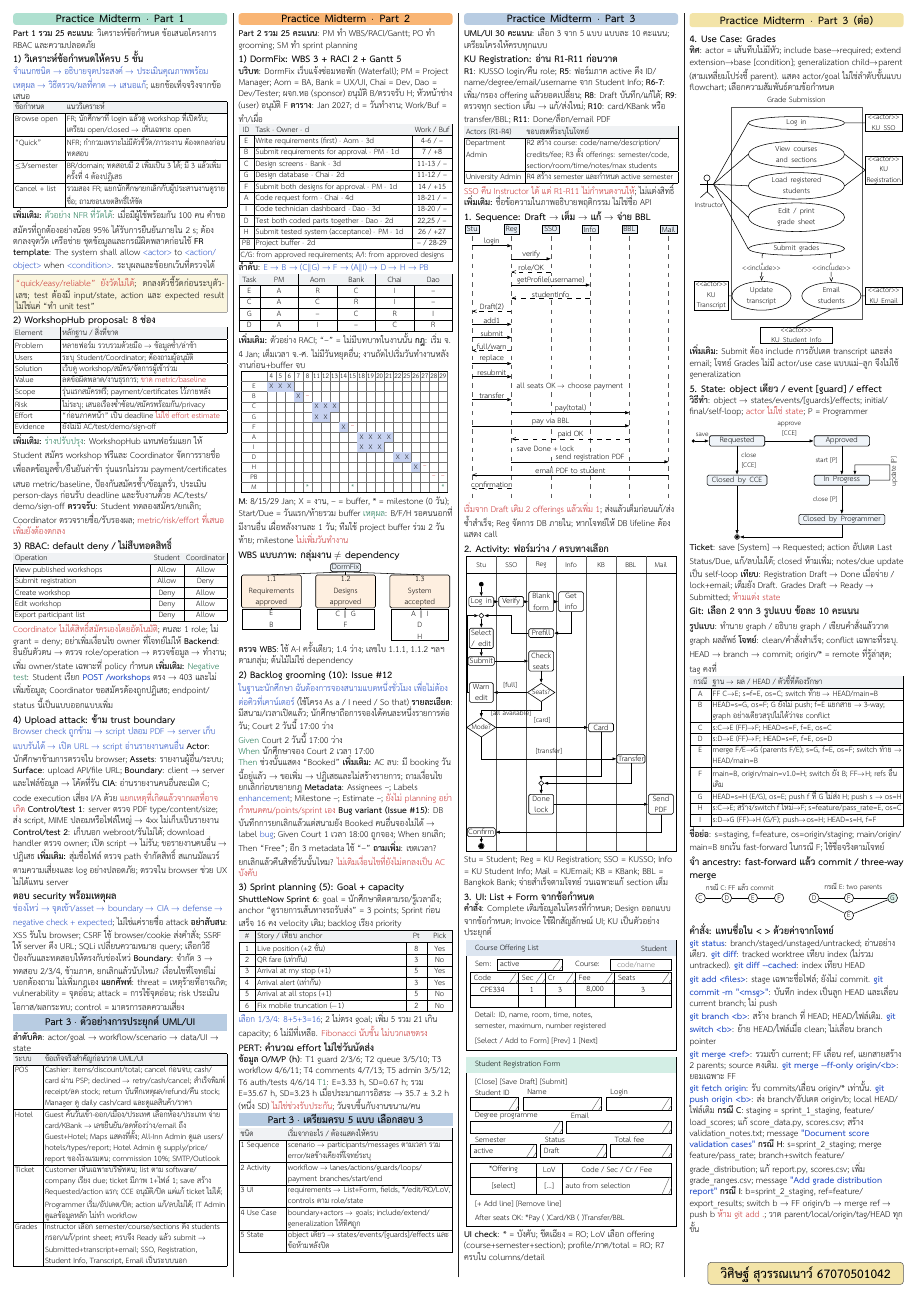
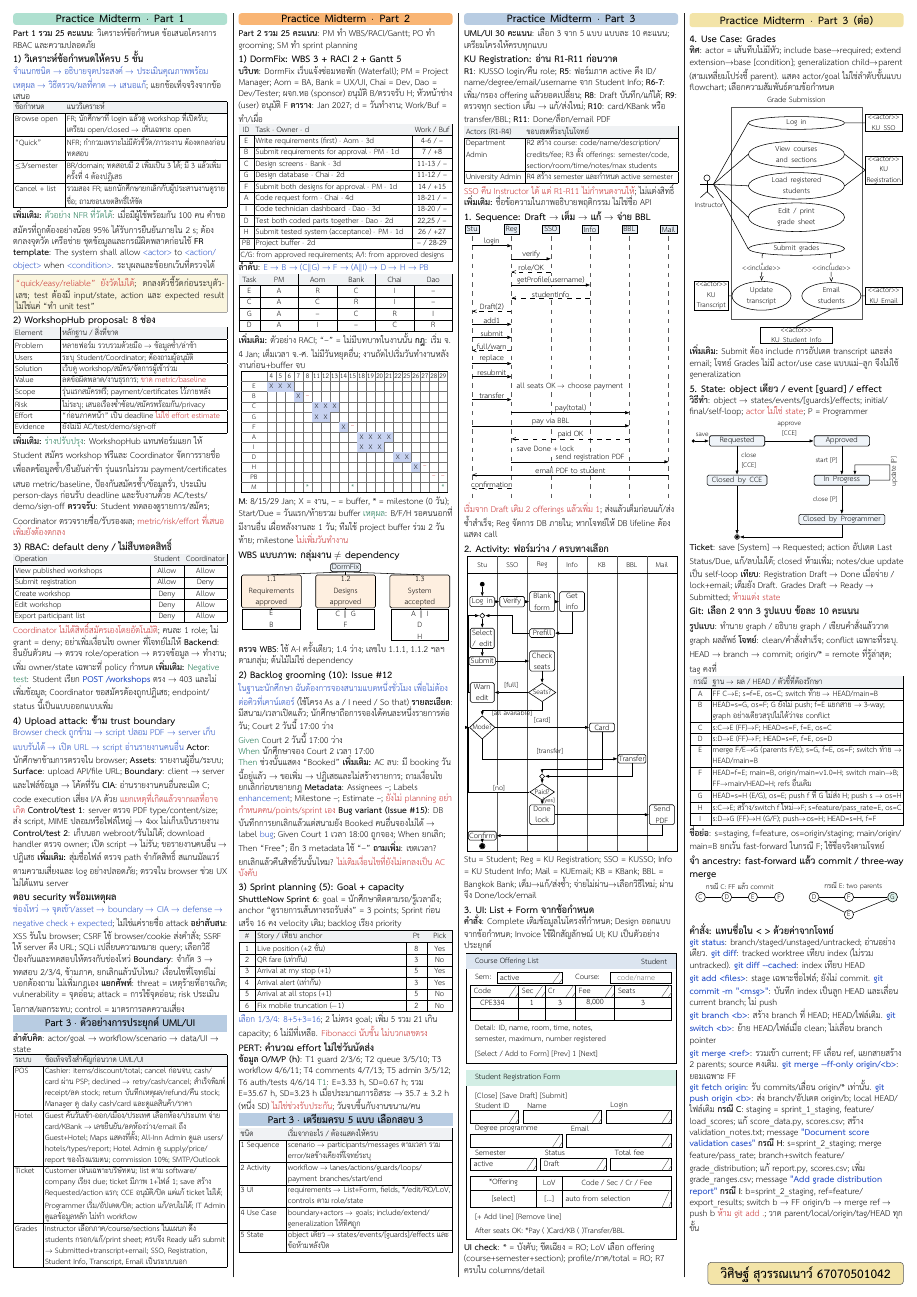
Before and after one commit to Palapluem/cpe334-software-engineer-2026, a LaTeX document (preparation/cheat-sheet/midterm/cheat-sheet.tex, which reads preparation/cheat-sheet/midterm/practice-1.tex, preparation/cheat-sheet/midterm/practice-3.tex, preparation/cheat-sheet/midterm/practice-4.tex): page 2 of 2. Compiled offline with XeLaTeX.

Commit message:
docs(cheatsheet): close final exam content audit gaps

```diff
--- a/preparation/cheat-sheet/midterm/practice-1.tex
+++ b/preparation/cheat-sheet/midterm/practice-1.tex
@@ -25,7 +25,7 @@ Effort & “ก่อนภาคหน้า” เป็น deadline \r{ไม
 Evidence & ยังไม่มี AC/test/demo/sign-off\\\hline
 \end{tabularx}}
 \extra \g{ร่างปรับปรุง}: WorkshopHub แทนฟอร์มแยก ให้ Student สมัคร workshop ฟรีและ Coordinator จัดการรายชื่อ เพื่อลดข้อมูลซ้ำ/ยืนยันล่าช้า รุ่นแรกไม่รวม payment/certificates เสนอ metric/baseline, ป้องกันสมัครซ้ำ/ข้อมูลรั่ว, ประเมิน person-days ก่อนรับ deadline และรับงานด้วย AC/tests/demo/sign-off
-\k{ตรวจรับ}: Student ทดลองสมัคร/ยกเลิก; Coordinator ตรวจรายชื่อ/รับรองผล; \r{metric/risk/effort ที่เสนอเพิ่มยังต้องตกลง}
+\k{ตรวจรับ}: Student ทดลองดูรายการ/สมัคร; Coordinator ตรวจรายชื่อ/รับรองผล; \r{metric/risk/effort ที่เสนอเพิ่มยังต้องตกลง}
 \topic{3) RBAC: default deny / ไม่สืบทอดสิทธิ์}
 {\smalltable\begin{tabularx}{\linewidth}{|Y|C{7mm}|C{9mm}|}\hline
 \rowcolor{lightrow}Operation & Student & Coordinator\\\hline
@@ -57,5 +57,5 @@ Export participant list & Deny & Allow\\\hline
 POS & Cashier: items/discount/total; cancel ก่อนจบ; cash/card ผ่าน PSP; declined → retry/cash/cancel; สำเร็จพิมพ์ receipt/ลด stock; return บันทึกเหตุผล/refund/คืน stock; Manager ดู daily cash/card และดูแลสินค้า/ราคา\\\hline
 Hotel & Guest ค้นวันเข้า-ออก/เมือง/ประเทศ เลือกห้อง/ประเภท จ่าย card/KBank → เลขยืนยัน/ลดห้องว่าง/email ถึง Guest+Hotel; Maps แสดงที่ตั้ง; All-Inn Admin ดูแล users/hotels/types/report; Hotel Admin ดู supply/price/report ของโรงแรมตน; commission 10\%; SMTP/Outlook\\\hline
 Ticket & Customer เห็นเฉพาะบริษัทตน; list ตาม software/company เรียง due; ticket มีภาพ 1+ไฟล์ 1; save สร้าง Requested/action แรก; CCE อนุมัติ/ปิด แต่แก้ ticket ไม่ได้; Programmer เริ่ม/อัปเดต/ปิด; action แก้/ลบไม่ได้; IT Admin ดูแลข้อมูลหลัก ไม่ทำ workflow\\\hline
-Grades & Instructor เลือก semester/course/sections ดึง students กรอก/แก้/print sheet; ครบจึง Ready แล้ว submit → Submitted+transcript+email; SSO, Registration, Student Info, Transcript, Email เป็นระบบนอก\\\hline
+Grades & Instructor เลือกภาค/course/sections ในแผนก ดึง students กรอก/แก้/print sheet; ครบจึง Ready แล้ว submit → Submitted+transcript+email; SSO, Registration, Student Info, Transcript, Email เป็นระบบนอก\\\hline
 \end{tabularx}}
--- a/preparation/cheat-sheet/midterm/practice-3.tex
+++ b/preparation/cheat-sheet/midterm/practice-3.tex
@@ -52,13 +52,14 @@ University Admin & R4 สร้าง semester และกำหนด active s
 \node[act,text width=5mm](check)at(17.142,-29){Check seats};
 \node[decision](seat)at(17.142,-38){Seats?};
 \node[act,text width=5mm,inner xsep=.7pt](warn)at(3.428,-38){Warn\\edit};
-\node[decision](method)at(3.428,-48){Mode?};
+\node[decision,aspect=1.1,inner sep=.1pt](method)at(3.428,-48){Mode?};
 \node[act,text width=5mm](kb)at(30.856,-48){Card};
 \node[act,text width=6mm,inner xsep=.6pt](bbl)at(37.713,-57){Transfer};
-\node[diamond,draw,inner sep=0pt,minimum size=1.2mm](paidmerge)at(17.142,-64){};
-\node[act,text width=5mm](done)at(17.142,-70){Done\\lock};
-\node[act,text width=5mm](mail)at(44.57,-70){Send PDF};
-\node[act,text width=6mm,inner xsep=.6pt](confirm)at(3.428,-78){Confirm};
+\node[diamond,draw,inner sep=0pt,minimum size=1.2mm](paidmerge)at(17.142,-62){};
+\node[decision](paid)at(17.142,-66.5){Paid?};
+\node[act,text width=5mm](done)at(17.142,-73){Done\\lock};
+\node[act,text width=5mm](mail)at(44.57,-73){Send PDF};
+\node[act,text width=6mm,inner xsep=.6pt](confirm)at(3.428,-79){Confirm};
 \node[circle,draw,inner sep=1.3pt](end)at(3.428,-82){};\fill(3.428,-82)circle(.55mm);
 \draw[flow](s)--(a);\draw[flow](a)--(b);\draw[flow](b)--(c);\draw[flow](c)--(d);\draw[flow](d)|-(e);
 \draw[flow](e.west)--(10.285,-21)--(10.285,-16)--(editmerge.east);\draw[flow](editmerge.south)--(f.north);
@@ -66,11 +67,14 @@ University Admin & R4 สร้าง semester และกำหนด active s
 \draw[flow](seat)--node[above]{[full]}(warn);\draw[flow,line width=.32pt](warn.west)--(.25,-38)--(.25,-16)--(editmerge.west);
 \draw[flow](seat.south)--(17.142,-43)--node[below,inner sep=.3pt]{[all available]}(3.428,-43)--(method.north);
 \draw[flow](method)--node[above]{[card]}(kb);\draw[flow](method.south)--(3.428,-57)--node[above]{[transfer]}(bbl);
-\draw[flow](kb.south)--(30.856,-62)--(17.142,-62)--(paidmerge.north);
-\draw[flow](bbl.south)--(37.713,-64)--(paidmerge.east);
-\draw[flow](paidmerge)--(done);\draw[flow](done)--(mail);\draw[flow](mail.south)--(44.57,-78)--(confirm);\draw[flow](confirm)--(end);
+\draw[flow](kb.south)--(30.856,-60)--(17.142,-60)--(paidmerge.north);
+\draw[flow](bbl.south)--(37.713,-62)--(paidmerge.east);
+\draw[flow](paidmerge)--(paid);
+\draw[flow](paid.west)--node[above,fill=white,inner sep=.2pt]{[no]}(.3,-66.5)--(.3,-48)--(method.west);
+\draw[flow](paid)--node[right,yshift=.4mm,inner sep=.2pt,font=\fontsize{5.7}{6}\selectfont]{[yes]}(done);
+\draw[flow](done)--(mail);\draw[flow](mail.south)--(44.57,-79)--(confirm);\draw[flow](confirm)--(end);
 \end{tikzpicture}\end{center}
-Stu = Student; Reg = KU Registration; SSO = KUSSO; Info = KU Student Info; Mail = KUEmail; KB = KBank; BBL = Bangkok Bank; จ่ายสำเร็จตามโจทย์ วนเฉพาะแก้ section เต็ม
+Stu = Student; Reg = KU Registration; SSO = KUSSO; Info = KU Student Info; Mail = KUEmail; KB = KBank; BBL = Bangkok Bank; เต็ม→แก้/ส่งซ้ำ; จ่ายไม่ผ่าน→เลือกวิธีใหม่; ผ่านจึง Done/lock/email
 \topic{3. UI: List + Form จากข้อกำหนด}
 \k{คำสั่ง}: Complete เติมข้อมูลในโครงที่กำหนด; Design ออกแบบจากข้อกำหนด; Invoice ใช้ฝึกสัญลักษณ์ UI; KU เป็นตัวอย่างประยุกต์
 \begin{center}\begin{tikzpicture}[x=1mm,y=.9mm,font=\fontsize{7.1}{7.4}\selectfont]
--- a/preparation/cheat-sheet/midterm/practice-4.tex
+++ b/preparation/cheat-sheet/midterm/practice-4.tex
@@ -58,7 +58,7 @@ B & HEAD=s=G, os=F; G ยังไม่ push; f=E แยกสาย → 3-way;
 C & s:C→E (FF)→F; HEAD=s=F, f=E, os=C\\\hline
 D & s:D→E (FF)→F; HEAD=s=F, f=E, os=D\\\hline
 E & merge F/E→G (parents F/E); s=G, f=E, os=F; switch ท้าย → HEAD/main=B\\\hline
-F & main=B, origin/main=v1.0=H; switch ยัง B; FF→H; refs อื่นเดิม\\\hline
+F & HEAD=f=E; main=B, origin/main=v1.0=H; switch main→B; FF→main/HEAD=H; refs อื่นเดิม\\\hline
 G & HEAD=s=H (E/G), os=E; push f ที่ G ไม่ส่ง H; push s → os=H\\\hline
 H & s:C→E; สร้าง/switch f ใหม่→F; s=feature/pass\_rate=E, os=C\\\hline
 I & s:D→G (FF)→H (G/F); push→os=H; HEAD=s=H, f=F\\\hline
```
Also changed, not shown: preparation/cheat-sheet/midterm/theory-2.tex (+1 -1 lines), preparation/cheat-sheet/README.md, preparation/cheat-sheet/midterm/output/pdf/CPE334_Midterm_Cheat_Sheet.pdf.
